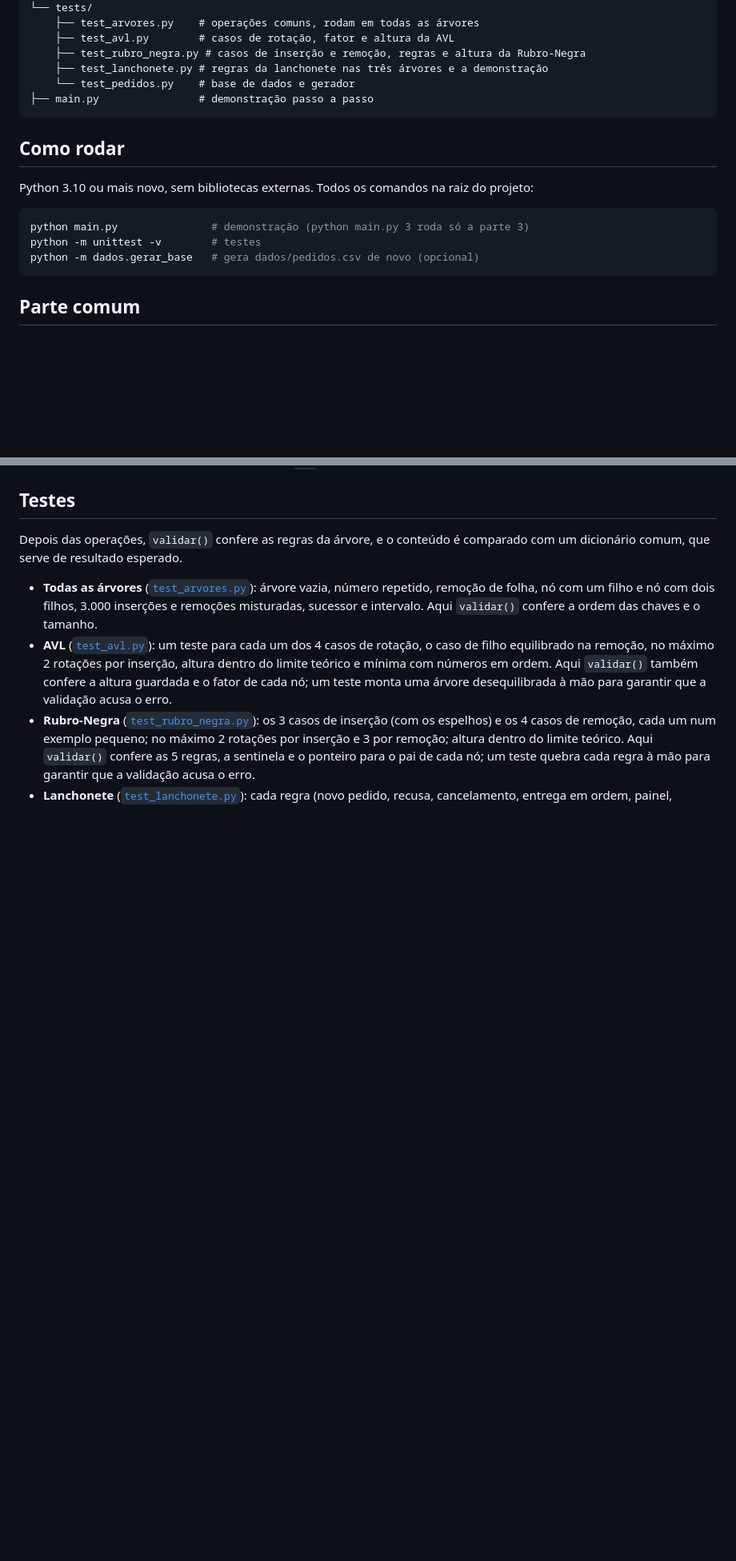
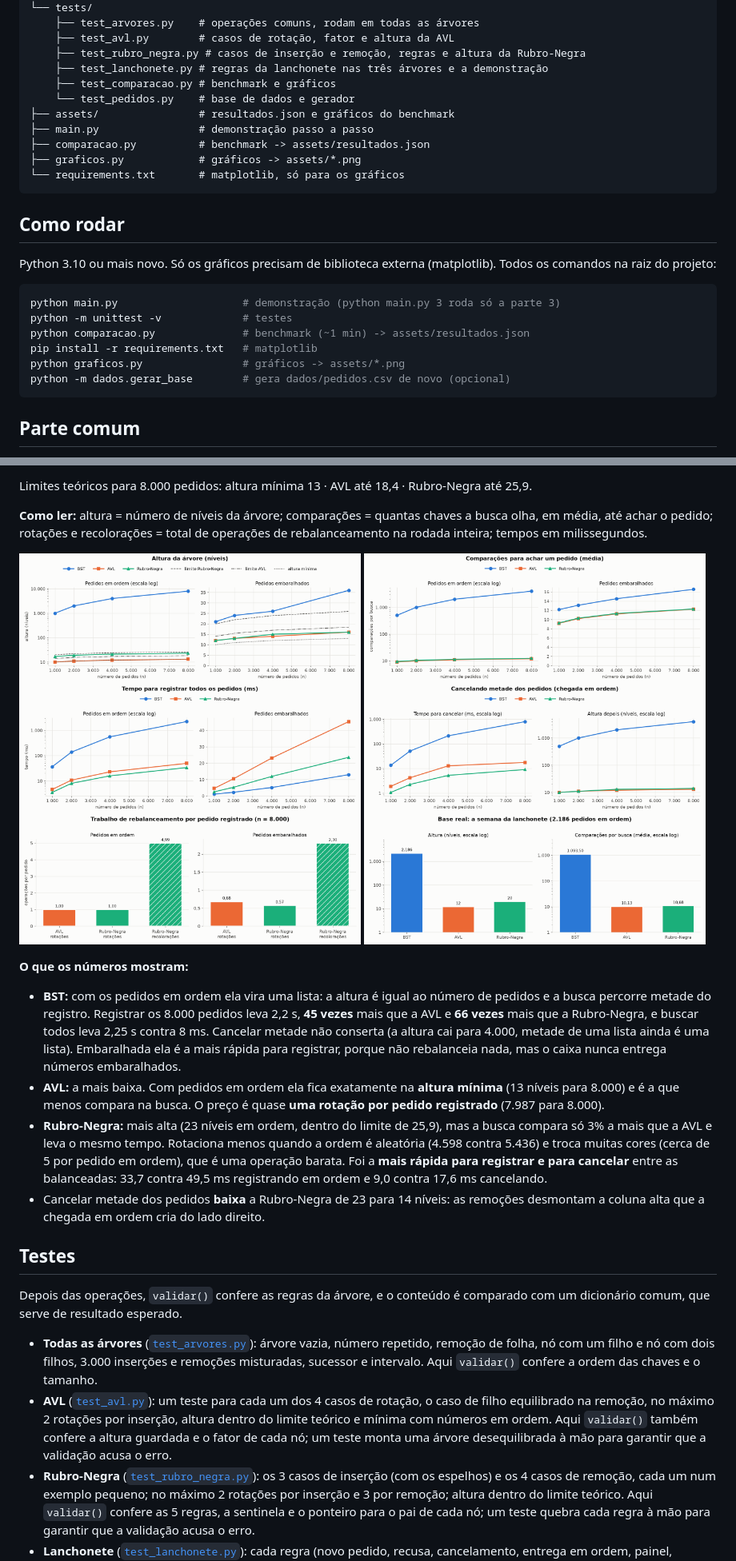
Before and after one commit to eda2-2026/G43_Arvores_EDA2-2026.2, a Markdown page: README.md, 2 parts joined by grey strips. Shown at 80% size. GitHub-like rendering; pictures changed too: assets/altura.png (added), assets/base_real.png (added), assets/cancelamentos.png (added); blank space fills up the shorter version.

Commit message:
Benchmark das árvores com gráficos e resultados no README

````diff
--- a/README.md
+++ b/README.md
@@ -44,18 +44,26 @@ A base é gerada por [`dados/gerar_base.py`](dados/gerar_base.py) com semente 42
     ├── test_avl.py        # casos de rotação, fator e altura da AVL
     ├── test_rubro_negra.py # casos de inserção e remoção, regras e altura da Rubro-Negra
     ├── test_lanchonete.py # regras da lanchonete nas três árvores e a demonstração
+    ├── test_comparacao.py # benchmark e gráficos
     └── test_pedidos.py    # base de dados e gerador
+├── assets/                # resultados.json e gráficos do benchmark
 ├── main.py                # demonstração passo a passo
+├── comparacao.py          # benchmark -> assets/resultados.json
+├── graficos.py            # gráficos -> assets/*.png
+└── requirements.txt       # matplotlib, só para os gráficos
 ```
 
 ## Como rodar
 
-Python 3.10 ou mais novo, sem bibliotecas externas. Todos os comandos na raiz do projeto:
+Python 3.10 ou mais novo. Só os gráficos precisam de biblioteca externa (matplotlib). Todos os comandos na raiz do projeto:
 
 ```bash
-python main.py               # demonstração (python main.py 3 roda só a parte 3)
-python -m unittest -v        # testes
-python -m dados.gerar_base   # gera dados/pedidos.csv de novo (opcional)
+python main.py                    # demonstração (python main.py 3 roda só a parte 3)
+python -m unittest -v             # testes
+python comparacao.py              # benchmark (~1 min) -> assets/resultados.json
+pip install -r requirements.txt   # matplotlib
+python graficos.py                # gráficos -> assets/*.png
+python -m dados.gerar_base        # gera dados/pedidos.csv de novo (opcional)
 ```
 
 ## Parte comum
@@ -246,3 +282,19 @@ A saída é forçada para UTF-8, para os desenhos (`┌──`) aparecerem no te
+Limites teóricos para 8.000 pedidos: altura mínima 13 · AVL até 18,4 · Rubro-Negra até 25,9.
+
+**Como ler:** altura = número de níveis da árvore; comparações = quantas chaves a busca olha, em média, até achar o pedido; rotações e recolorações = total de operações de rebalanceamento na rodada inteira; tempos em milissegundos.
+
+<p>
+<img src="assets/altura.png" width="49%"> <img src="assets/comparacoes_busca.png" width="49%">
+<img src="assets/tempo_insercao.png" width="49%"> <img src="assets/cancelamentos.png" width="49%">
+<img src="assets/rebalanceamento.png" width="49%"> <img src="assets/base_real.png" width="49%">
+</p>
+
+**O que os números mostram:**
+- **BST:** com os pedidos em ordem ela vira uma lista: a altura é igual ao número de pedidos e a busca percorre metade do registro. Registrar os 8.000 pedidos leva 2,2 s, **45 vezes** mais que a AVL e **66 vezes** mais que a Rubro-Negra, e buscar todos leva 2,25 s contra 8 ms. Cancelar metade não conserta (a altura cai para 4.000, metade de uma lista ainda é uma lista). Embaralhada ela é a mais rápida para registrar, porque não rebalanceia nada, mas o caixa nunca entrega números embaralhados.
+- **AVL:** a mais baixa. Com pedidos em ordem ela fica exatamente na **altura mínima** (13 níveis para 8.000) e é a que menos compara na busca. O preço é quase **uma rotação por pedido registrado** (7.987 para 8.000).
+- **Rubro-Negra:** mais alta (23 níveis em ordem, dentro do limite de 25,9), mas a busca compara só 3% a mais que a AVL e leva o mesmo tempo. Rotaciona menos quando a ordem é aleatória (4.598 contra 5.436) e troca muitas cores (cerca de 5 por pedido em ordem), que é uma operação barata. Foi a **mais rápida para registrar e para cancelar** entre as balanceadas: 33,7 contra 49,5 ms registrando em ordem e 9,0 contra 17,6 ms cancelando.
+- Cancelar metade dos pedidos **baixa** a Rubro-Negra de 23 para 14 níveis: as remoções desmontam a coluna alta que a chegada em ordem cria do lado direito.
+
 ## Testes
 
 Depois das operações, `validar()` confere as regras da árvore, e o conteúdo é comparado com um dicionário comum, que serve de resultado esperado.
````
Also changed, not shown: other parts of README.md (+29 -0 lines), 5 other files.
